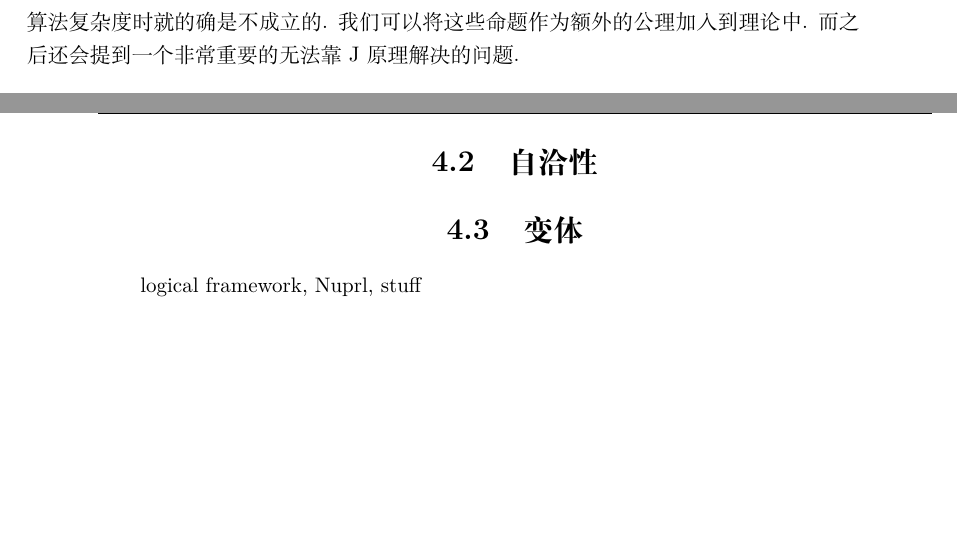
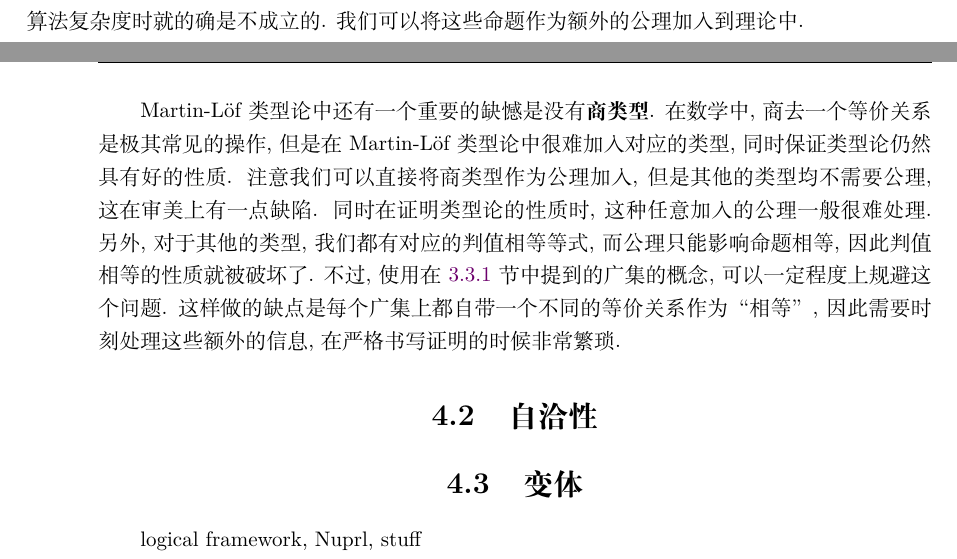
Before and after one commit to Trebor-Huang/history, a LaTeX thesis (history.tex): two parts of pages 41 and 42 of 64, joined at a grey line, cut so that both start at the same text, the shorter picture padded with empty space. Compiled offline with XeLaTeX.

Commit message:
Complain about quotient types

```diff
--- a/history.tex
+++ b/history.tex
@@ -2036,8 +2036,20 @@ Martin-L\"of在论文~\cite{martinlof:1984:J}中的相等
 这可以看作是Martin-L\"of类型论的一个缺点, 也可以理解为一种优点.
 比如将函数看作算法, 那么尽管两个函数逐点相等, 它们的算法不同,
 计算需要的时间也不同. 因此函数外延性在研究算法复杂度时就的确是不成立的.
-我们可以将这些命题作为额外的公理加入到理论中. 而之后
-还会提到一个非常重要的无法靠J原理解决的问题.
+我们可以将这些命题作为额外的公理加入到理论中.
+
+Martin-L\"of类型论中还有一个重要的缺憾是没有\textbf{商类型}.
+在数学中, 商去一个等价关系是极其常见的操作, 但是在
+Martin-L\"of类型论中很难加入对应的类型, 同时保证
+类型论仍然具有好的性质. 注意我们可以直接将商类型作为
+公理加入, 但是其他的类型均不需要公理, 这在审美上有一点
+缺陷. 同时在证明类型论的性质时, 这种任意加入的公理一般
+很难处理. 另外, 对于其他的类型, 我们都有对应的判值相等等式,
+而公理只能影响命题相等, 因此判值相等的性质就被破坏了.
+不过, 使用在 \ref{ch:bishop}~节中提到的广集的概念,
+可以一定程度上规避这个问题. 这样做的缺点是每个广集上都
+自带一个不同的等价关系作为“相等”, 因此需要时刻处理这些
+额外的信息, 在严格书写证明的时候非常繁琐.
 
 \section{自洽性}
 
```
Also changed, not shown: history.tex (2 more changed lines).
